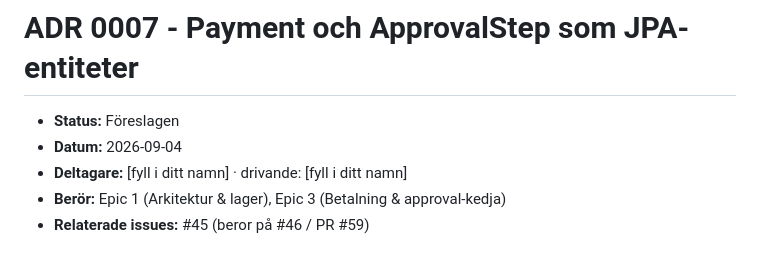
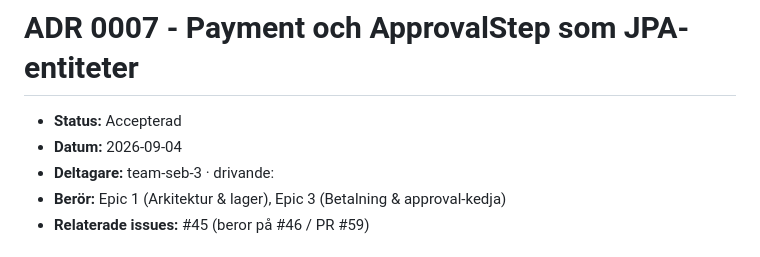
Before and after one commit to chas-challenge-2026/seb-java-team3, a Markdown page: docs/decisions/0007-payment-approvalstep-entities.md, the part around the change. GitHub-like rendering.

```diff
--- a/docs/decisions/0007-payment-approvalstep-entities.md
+++ b/docs/decisions/0007-payment-approvalstep-entities.md
@@ -1,8 +1,8 @@
 # ADR 0007 - Payment och ApprovalStep som JPA-entiteter
 
-- **Status:** Föreslagen
+- **Status:** Accepterad
 - **Datum:** 2026-09-04
-- **Deltagare:** [fyll i ditt namn] · drivande: [fyll i ditt namn]
+- **Deltagare:** team-seb-3 · drivande:
 - **Berör:** Epic 1 (Arkitektur & lager), Epic 3 (Betalning & approval-kedja)
 - **Relaterade issues:** #45 (beror på #46 / PR #59)
 
```
Also changed, not shown: docs/kravtolkning.md (added, +68 -0 lines).
